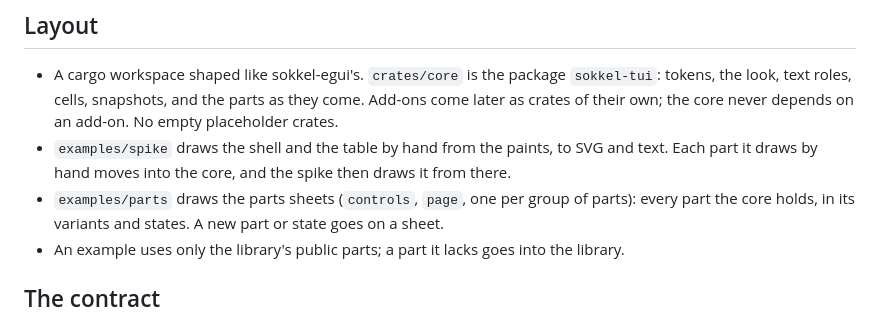
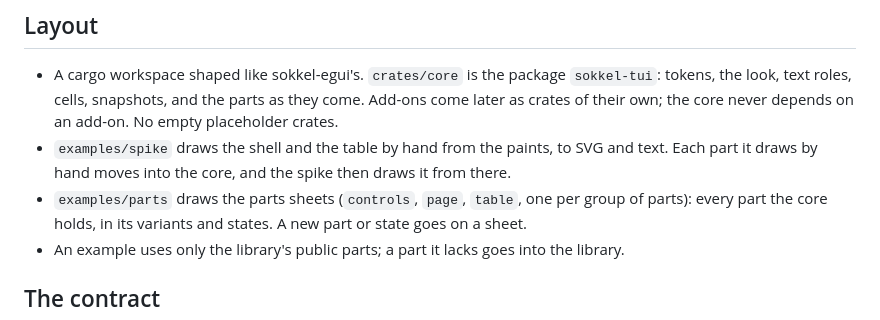
Before and after one commit to winterop-com/sokkel-tui, a Markdown page: CLAUDE.md, the part around the change. Rendered like a GitHub page.

```diff
--- a/CLAUDE.md
+++ b/CLAUDE.md
@@ -12,7 +12,7 @@ contract.
   of their own; the core never depends on an add-on. No empty placeholder crates.
 - `examples/spike` draws the shell and the table by hand from the paints, to SVG and text. Each
   part it draws by hand moves into the core, and the spike then draws it from there.
-- `examples/parts` draws the parts sheets (`controls`, `page`, one per group of parts): every part
+- `examples/parts` draws the parts sheets (`controls`, `page`, `table`, one per group of parts): every part
   the core holds, in its variants and states. A new part or state goes on a sheet.
 - An example uses only the library's public parts; a part it lacks goes into the library.
 
```
Also changed, not shown: README.md (+4 -2 lines), docs/plan.md (+10 -4 lines), docs/assets/table-tidevann-dark-120.png (added), docs/assets/terminal-dark-120.png, docs/assets/tidevann-dark-120.png, docs/assets/tidevann-dark-80.png, docs/assets/tidevann-light-120.png, 10 other files.
